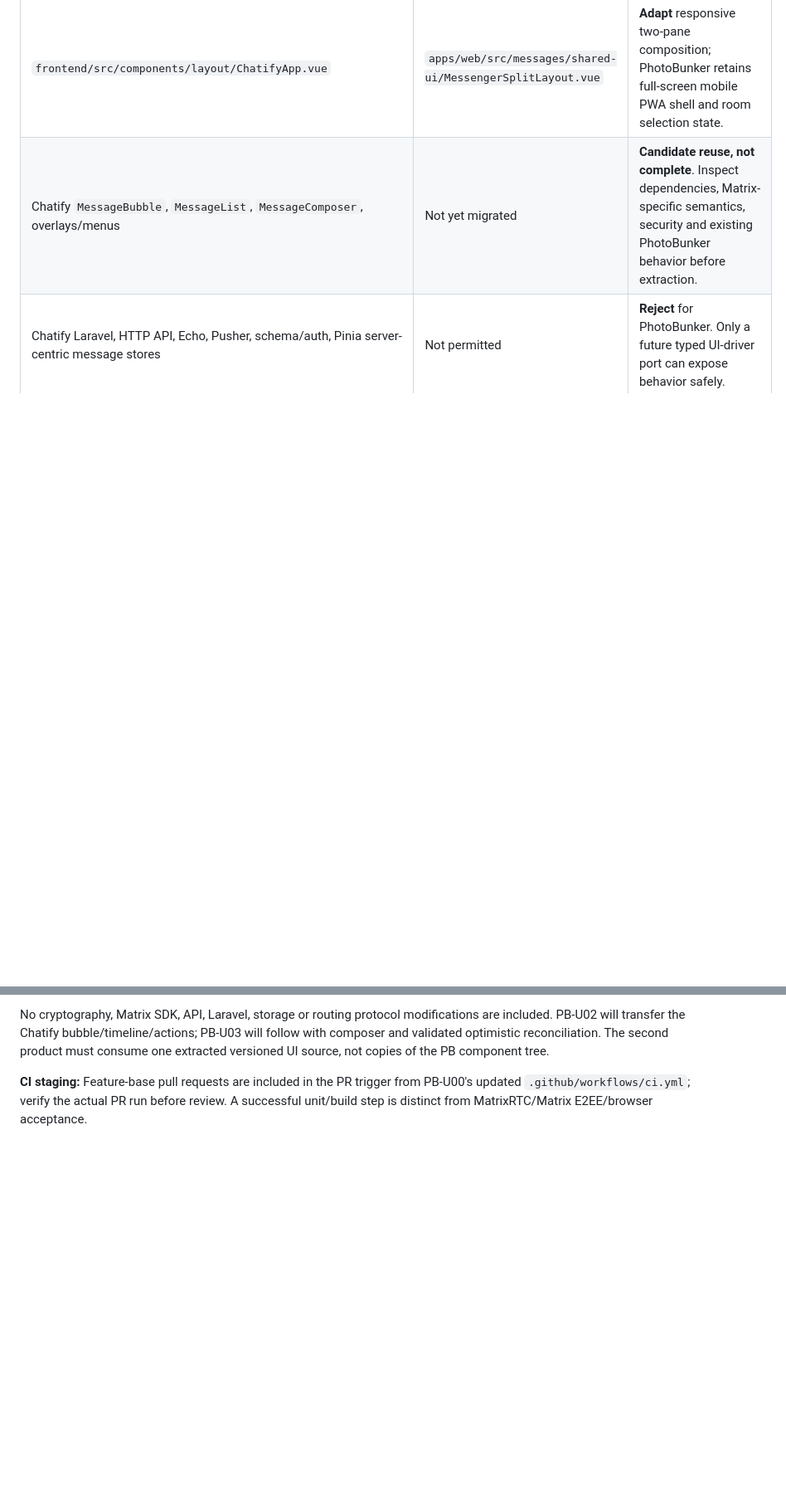
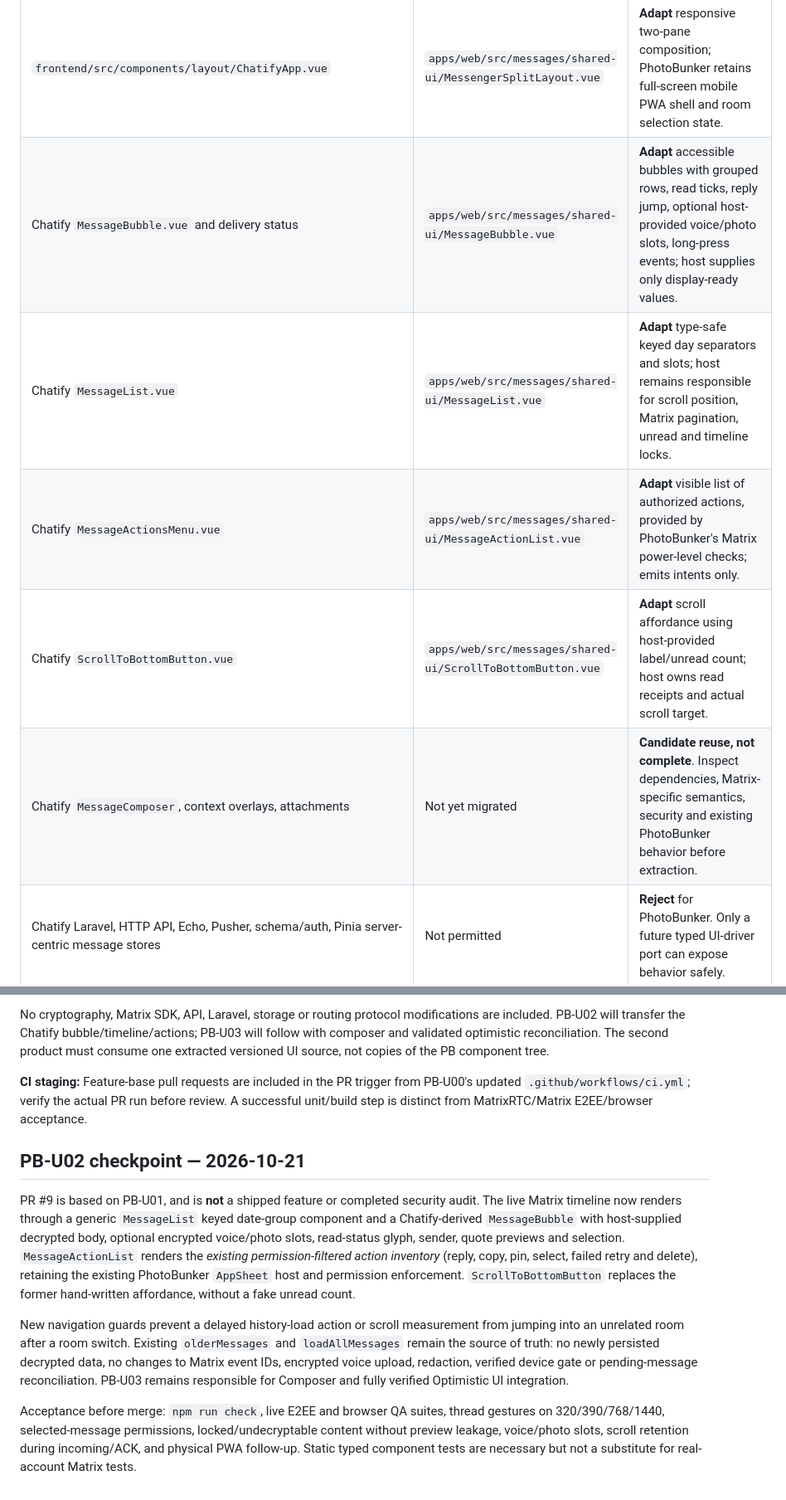
Before and after one commit to 1troitsky/photobunker, a Markdown page: docs/product/messenger-chatify-port.md, 2 parts joined by grey strips. Shown at 83% size. Drawn GitHub-style; blank space fills up the shorter version.

Commit message:
docs(messages): PB-U02 Chatify timeline provenance, security and acceptance matrix

```diff
--- a/docs/product/messenger-chatify-port.md
+++ b/docs/product/messenger-chatify-port.md
@@ -24,7 +24,11 @@ Upstream: [munafio/chatify](https://github.com/munafio/chatify) **v2**, commit `
 | `frontend/src/components/sidebar/Sidebar.vue` | `apps/web/src/messages/shared-ui/SidebarHeader.vue` | **Adapt** compact heading and slots; host still supplies account labels, contact/new chat actions and errors. |
 | `frontend/src/components/thread/ThreadHeader.vue` | `apps/web/src/messages/shared-ui/ThreadHeader.vue` | **Adapt** header, avatar, back/identity/actions. Host exclusively controls profile, call eligibility, verified read and last-seen visibility; no false presence. |
 | `frontend/src/components/layout/ChatifyApp.vue` | `apps/web/src/messages/shared-ui/MessengerSplitLayout.vue` | **Adapt** responsive two-pane composition; PhotoBunker retains full-screen mobile PWA shell and room selection state. |
-| Chatify `MessageBubble`, `MessageList`, `MessageComposer`, overlays/menus | Not yet migrated | **Candidate reuse, not complete**. Inspect dependencies, Matrix-specific semantics, security and existing PhotoBunker behavior before extraction. |
+| Chatify `MessageBubble.vue` and delivery status | `apps/web/src/messages/shared-ui/MessageBubble.vue` | **Adapt** accessible bubbles with grouped rows, read ticks, reply jump, optional host-provided voice/photo slots, long-press events; host supplies only display-ready values. |
+| Chatify `MessageList.vue` | `apps/web/src/messages/shared-ui/MessageList.vue` | **Adapt** type-safe keyed day separators and slots; host remains responsible for scroll position, Matrix pagination, unread and timeline locks. |
+| Chatify `MessageActionsMenu.vue` | `apps/web/src/messages/shared-ui/MessageActionList.vue` | **Adapt** visible list of authorized actions, provided by PhotoBunker's Matrix power-level checks; emits intents only. |
+| Chatify `ScrollToBottomButton.vue` | `apps/web/src/messages/shared-ui/ScrollToBottomButton.vue` | **Adapt** scroll affordance using host-provided label/unread count; host owns read receipts and actual scroll target. |
+| Chatify `MessageComposer`, context overlays, attachments | Not yet migrated | **Candidate reuse, not complete**. Inspect dependencies, Matrix-specific semantics, security and existing PhotoBunker behavior before extraction. |
 | Chatify Laravel, HTTP API, Echo, Pusher, schema/auth, Pinia server-centric message stores | Not permitted | **Reject** for PhotoBunker. Only a future typed UI-driver port can expose behavior safely. |
 
 The copied/adapted code is a first **UI extraction within PhotoBunker**, not the final externally consumable package. Never create a second copied UI tree in Artefacts: first extract/version a single source and make both applications consume it.
@@ -60,3 +64,11 @@ PR #8 (PB-U01) composes the **existing Matrix-backed** `MessagesView.vue` using
 No cryptography, Matrix SDK, API, Laravel, storage or routing protocol modifications are included. PB-U02 will transfer the Chatify bubble/timeline/actions; PB-U03 will follow with composer and validated optimistic reconciliation. The second product must consume one extracted versioned UI source, not copies of the PB component tree.
 
 **CI staging:** Feature-base pull requests are included in the PR trigger from PB-U00's updated `.github/workflows/ci.yml`; verify the actual PR run before review. A successful unit/build step is distinct from MatrixRTC/Matrix E2EE/browser acceptance.
+
+## PB-U02 checkpoint — 2026-10-21
+
+PR #9 is based on PB-U01, and is **not** a shipped feature or completed security audit. The live Matrix timeline now renders through a generic `MessageList` keyed date-group component and a Chatify-derived `MessageBubble` with host-supplied decrypted body, optional encrypted voice/photo slots, read-status glyph, sender, quote previews and selection. `MessageActionList` renders the *existing permission-filtered action inventory* (reply, copy, pin, select, failed retry and delete), retaining the existing PhotoBunker `AppSheet` host and permission enforcement. `ScrollToBottomButton` replaces the former hand-written affordance, without a fake unread count.
+
+New navigation guards prevent a delayed history-load action or scroll measurement from jumping into an unrelated room after a room switch. Existing `olderMessages` and `loadAllMessages` remain the source of truth: no newly persisted decrypted data, no changes to Matrix event IDs, encrypted voice upload, redaction, verified device gate or pending-message reconciliation. PB-U03 remains responsible for Composer and fully verified Optimistic UI integration.
+
+Acceptance before merge: `npm run check`, live E2EE and browser QA suites, thread gestures on 320/390/768/1440, selected-message permissions, locked/undecryptable content without preview leakage, voice/photo slots, scroll retention during incoming/ACK, and physical PWA follow-up. Static typed component tests are necessary but not a substitute for real-account Matrix tests.
```
Also changed, not shown: other parts of docs/product/messenger-chatify-port.md (+1 -1 lines).
